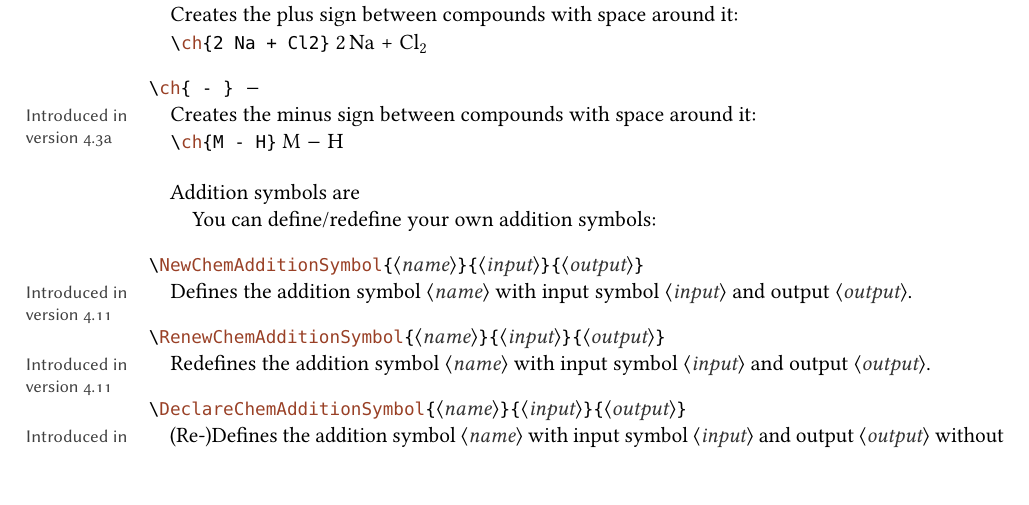
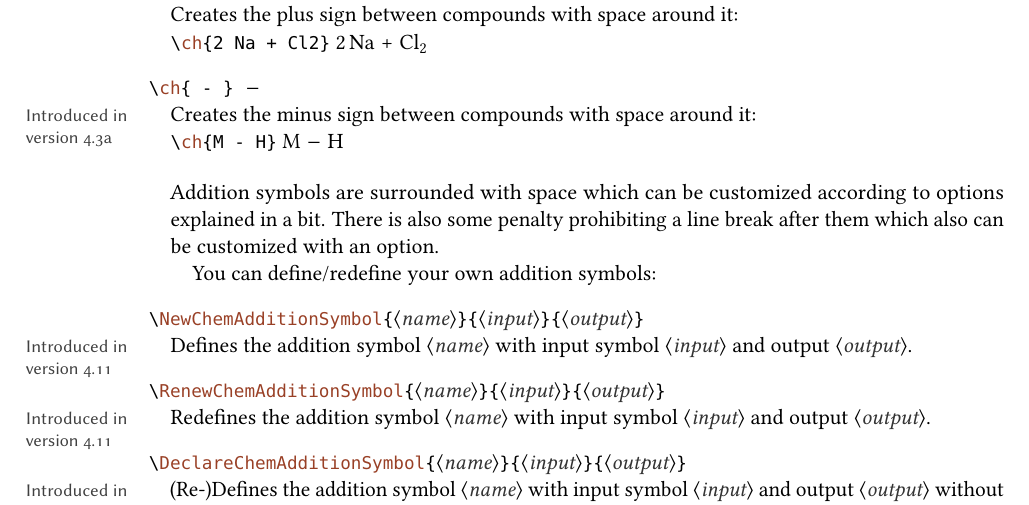
Before and after one commit to cgnieder/chemformula, a LaTeX document (chemformula_en.tex): part of page 18 of 39, cut so that both start at the same text. The pictures show the PDF file chemformula_en.pdf that the author committed with the source.

Commit message:
minor update to manual

```diff
--- a/chemformula_en.tex
+++ b/chemformula_en.tex
@@ -942,7 +942,9 @@ divided into two groups, \enquote{addition symbols} and \enquote{symbols}.
     around it:\\
     \cs{ch}\Marg{M - H} \ch{M - H}
 \end{commands}
-Addition symbols are
+Addition symbols are surrounded with space which can be customized according
+to options explained in a bit.  There is also some penalty prohibiting a line
+break after them which also can be customized with an option.
 
 You can define/redefine your own addition symbols:
 \begin{commands}
```
Also changed, not shown: chemformula_en.pdf, chemformula_en.tex (4 more changed lines).
